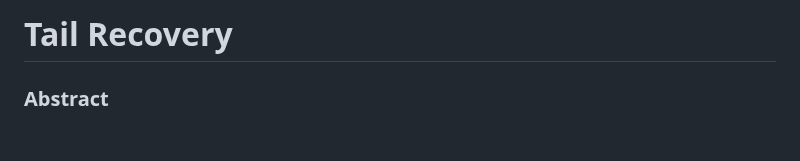
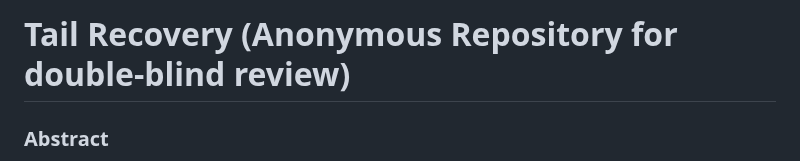
Before and after one commit to jbef24/tail-recovery, a Markdown page: README.md, the part around the change. Rendered like a GitHub page; blank space fills up the shorter version.

```diff
--- a/README.md
+++ b/README.md
@@ -1,5 +1,5 @@
 
-# Tail Recovery
+# Tail Recovery (Anonymous Repository for double-blind review)
 
 ### Abstract
 
```
